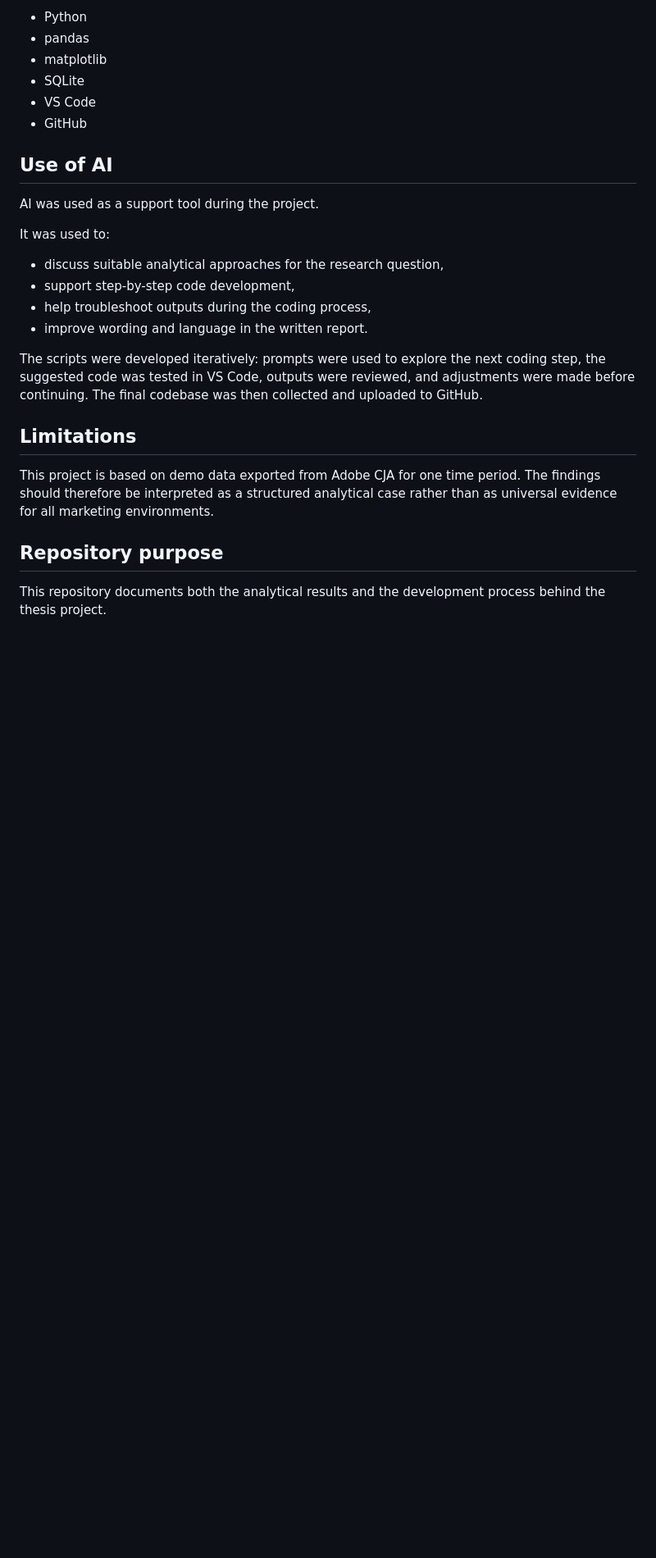
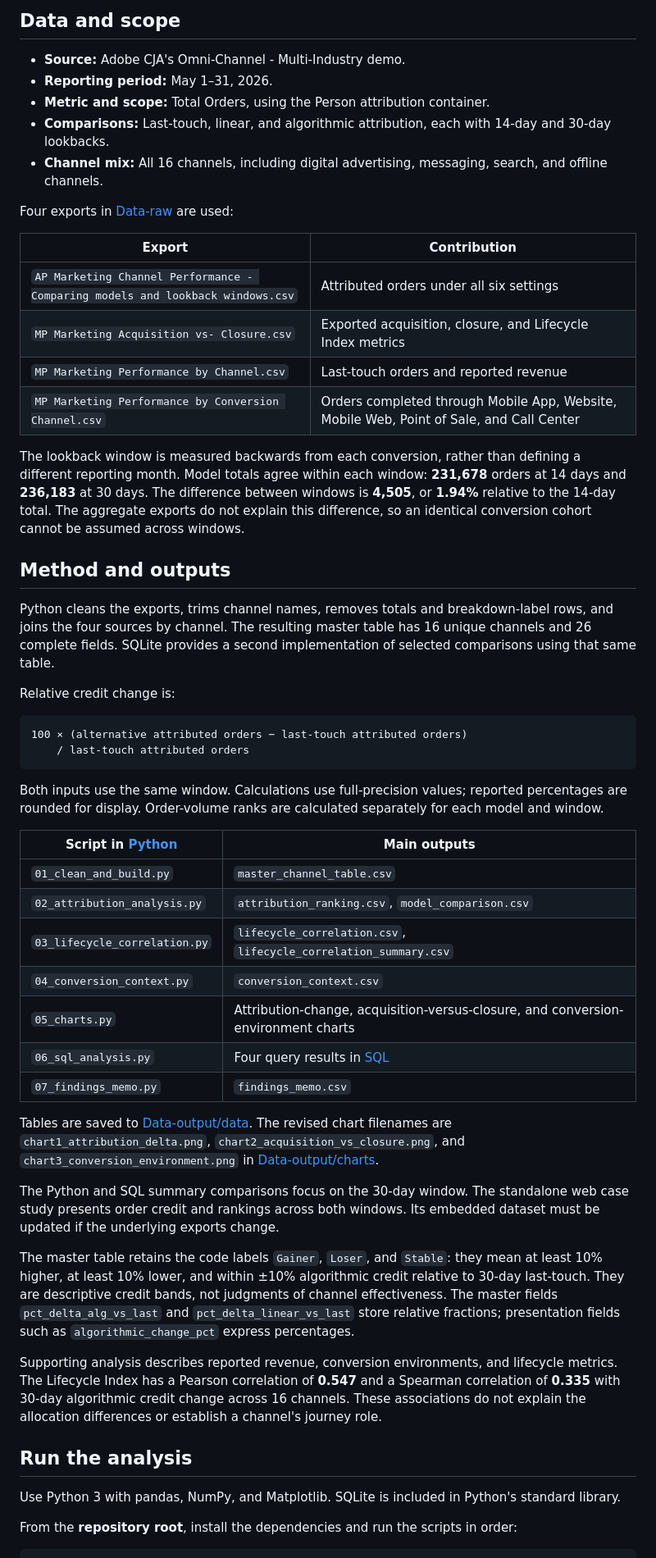
Before and after one commit to Lida-Gheidary/Program-Project, a Markdown page: README.md, the part around one of its changes. Shown at 82% size. Rendered like a GitHub page; blank space fills up the shorter version.

````diff
--- a/README.md
+++ b/README.md
@@ -131,27 +25,57 @@ The analysis shows that attribution model choice changes channel valuation subst
 
-- Python
-- pandas
-- matplotlib
-- SQLite
-- VS Code
-- GitHub
+## Data and scope
 
-## Use of AI
+- **Source:** Adobe CJA's Omni-Channel - Multi-Industry demo.
+- **Reporting period:** May 1–31, 2026.
+- **Metric and scope:** Total Orders, using the Person attribution container.
+- **Comparisons:** Last-touch, linear, and algorithmic attribution, each with 14-day and 30-day lookbacks.
+- **Channel mix:** All 16 channels, including digital advertising, messaging, search, and offline channels.
 
-AI was used as a support tool during the project.
+Four exports in [Data-raw](Data-raw/) are used:
 
-It was used to:
-- discuss suitable analytical approaches for the research question,
-- support step-by-step code development,
-- help troubleshoot outputs during the coding process,
-- improve wording and language in the written report.
+| Export | Contribution |
+| --- | --- |
+| `AP Marketing Channel Performance - Comparing models and lookback windows.csv` | Attributed orders under all six settings |
+| `MP Marketing Acquisition vs- Closure.csv` | Exported acquisition, closure, and Lifecycle Index metrics |
+| `MP Marketing Performance by Channel.csv` | Last-touch orders and reported revenue |
+| `MP Marketing Performance by Conversion Channel.csv` | Orders completed through Mobile App, Website, Mobile Web, Point of Sale, and Call Center |
 
-The scripts were developed iteratively: prompts were used to explore the next coding step, the suggested code was tested in VS Code, outputs were reviewed, and adjustments were made before continuing. The final codebase was then collected and uploaded to GitHub.
+The lookback window is measured backwards from each conversion, rather than defining a different reporting month. Model totals agree within each window: **231,678** orders at 14 days and **236,183** at 30 days. The difference between windows is **4,505**, or **1.94%** relative to the 14-day total. The aggregate exports do not explain this difference, so an identical conversion cohort cannot be assumed across windows.
 
-## Limitations
+## Method and outputs
 
-This project is based on demo data exported from Adobe CJA for one time period. The findings should therefore be interpreted as a structured analytical case rather than as universal evidence for all marketing environments.
+Python cleans the exports, trims channel names, removes totals and breakdown-label rows, and joins the four sources by channel. The resulting master table has 16 unique channels and 26 complete fields. SQLite provides a second implementation of selected comparisons using that same table.
 
-## Repository purpose
+Relative credit change is:
 
-This repository documents both the analytical results and the development process behind the thesis project.
+```text
+100 × (alternative attributed orders − last-touch attributed orders)
+    / last-touch attributed orders
+```
+
+Both inputs use the same window. Calculations use full-precision values; reported percentages are rounded for display. Order-volume ranks are calculated separately for each model and window.
+
+| Script in [Python](Python/) | Main outputs |
+| --- | --- |
+| `01_clean_and_build.py` | `master_channel_table.csv` |
+| `02_attribution_analysis.py` | `attribution_ranking.csv`, `model_comparison.csv` |
+| `03_lifecycle_correlation.py` | `lifecycle_correlation.csv`, `lifecycle_correlation_summary.csv` |
+| `04_conversion_context.py` | `conversion_context.csv` |
+| `05_charts.py` | Attribution-change, acquisition-versus-closure, and conversion-environment charts |
+| `06_sql_analysis.py` | Four query results in [SQL](SQL/) |
+| `07_findings_memo.py` | `findings_memo.csv` |
+
+Tables are saved to [Data-output/data](Data-output/data/). The revised chart filenames are `chart1_attribution_delta.png`, `chart2_acquisition_vs_closure.png`, and `chart3_conversion_environment.png` in [Data-output/charts](Data-output/charts/).
+
+The Python and SQL summary comparisons focus on the 30-day window. The standalone web case study presents order credit and rankings across both windows. Its embedded dataset must be updated if the underlying exports change.
+
+The master table retains the code labels `Gainer`, `Loser`, and `Stable`: they mean at least 10% higher, at least 10% lower, and within ±10% algorithmic credit relative to 30-day last-touch. They are descriptive credit bands, not judgments of channel effectiveness. The master fields `pct_delta_alg_vs_last` and `pct_delta_linear_vs_last` store relative fractions; presentation fields such as `algorithmic_change_pct` express percentages.
+
+Supporting analysis describes reported revenue, conversion environments, and lifecycle metrics. The Lifecycle Index has a Pearson correlation of **0.547** and a Spearman correlation of **0.335** with 30-day algorithmic credit change across 16 channels. These associations do not explain the allocation differences or establish a channel's journey role.
+
+## Run the analysis
+
+Use Python 3 with pandas, NumPy, and Matplotlib. SQLite is included in Python's standard library.
+
+From the **repository root**, install the dependencies and run the scripts in order:
+
````
Also changed, not shown: other parts of README.md (+46 -120 lines).
